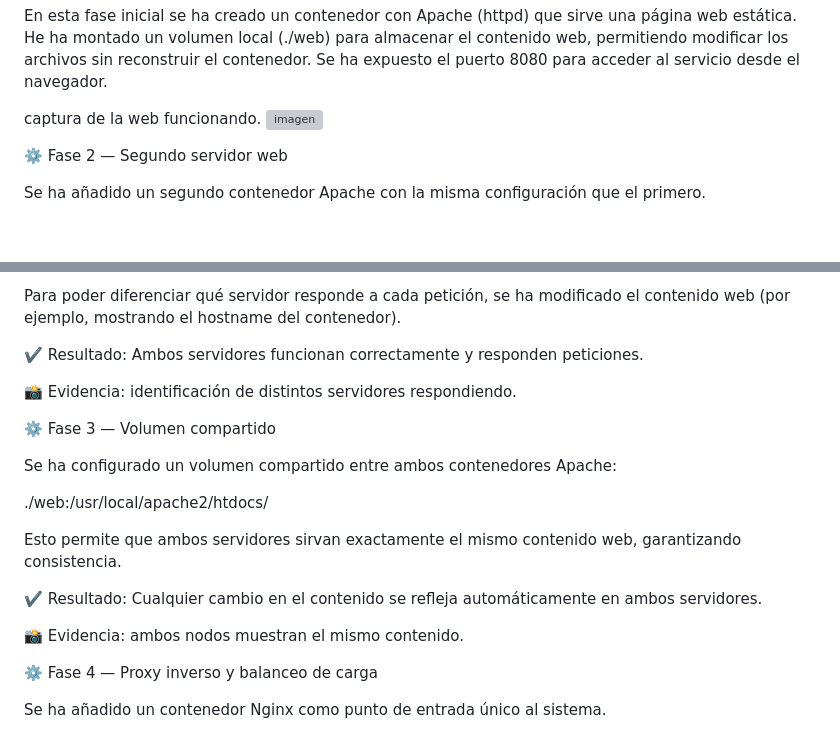
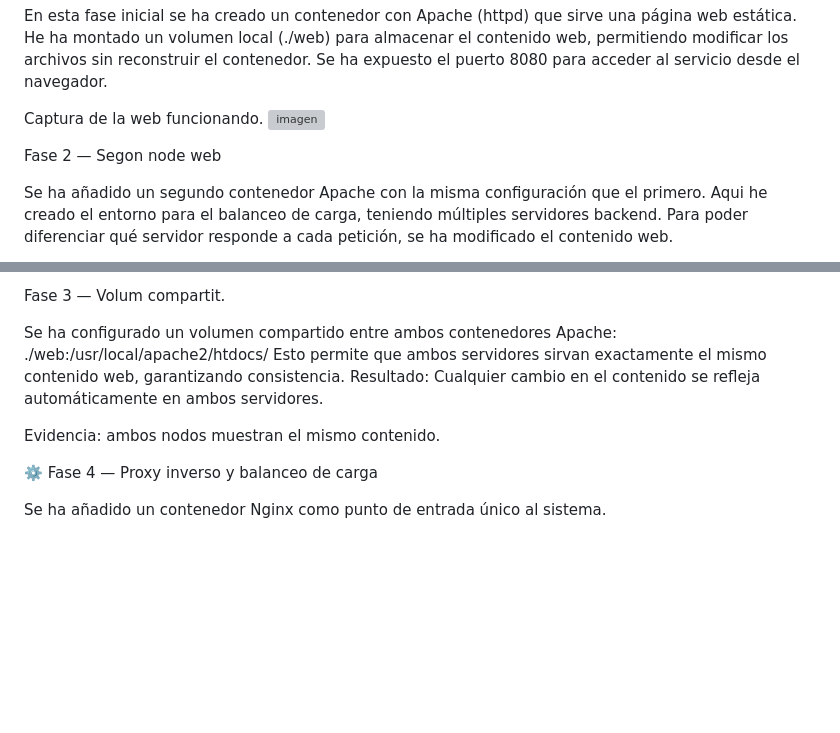
Before and after one commit to Winiidor/practica-nginx, a Markdown page: README.md, 2 parts joined by grey strips. GitHub-like rendering; blank space fills up the shorter version; grey boxes are pictures that could not be loaded.

```diff
--- a/README.md
+++ b/README.md
@@ -4,11 +4,13 @@ En esta fase inicial se ha creado un contenedor con Apache (httpd) que sirve una
 He ha montado un volumen local (./web) para almacenar el contenido web, permitiendo modificar los archivos sin reconstruir el contenedor.
 Se ha expuesto el puerto 8080 para acceder al servicio desde el navegador.
 
-captura de la web funcionando.
+Captura de la web funcionando.
 <img width="810" height="866" alt="imagen" src="https://github.com/user-attachments/assets/71f9291e-f2c1-469c-8fc8-76a2332561b9" />
 
 
-⚙️ Fase 2 — Segundo servidor web
+Fase 2 — Segon node web
 
 Se ha añadido un segundo contenedor Apache con la misma configuración que el primero.
+Aqui he creado el entorno para el balanceo de carga, teniendo múltiples servidores backend.
+Para poder diferenciar qué servidor responde a cada petición, se ha modificado el contenido web.
 
@@ -16,23 +21,14 @@ El objetivo de esta fase ha sido preparar el entorno para el balanceo de carga,
 
-Para poder diferenciar qué servidor responde a cada petición, se ha modificado el contenido web (por ejemplo, mostrando el hostname del contenedor).
-
-✔️ Resultado:
-Ambos servidores funcionan correctamente y responden peticiones.
-
-📸 Evidencia: identificación de distintos servidores respondiendo.
-
-⚙️ Fase 3 — Volumen compartido
+Fase 3 — Volum compartit.
 
 Se ha configurado un volumen compartido entre ambos contenedores Apache:
-
 ./web:/usr/local/apache2/htdocs/
-
 Esto permite que ambos servidores sirvan exactamente el mismo contenido web, garantizando consistencia.
-
-✔️ Resultado:
+Resultado:
 Cualquier cambio en el contenido se refleja automáticamente en ambos servidores.
 
-📸 Evidencia: ambos nodos muestran el mismo contenido.
+Evidencia: ambos nodos muestran el mismo contenido.
+
 
 ⚙️ Fase 4 — Proxy inverso y balanceo de carga
 
```
Also changed, not shown: other parts of README.md (+4 -1 lines).
